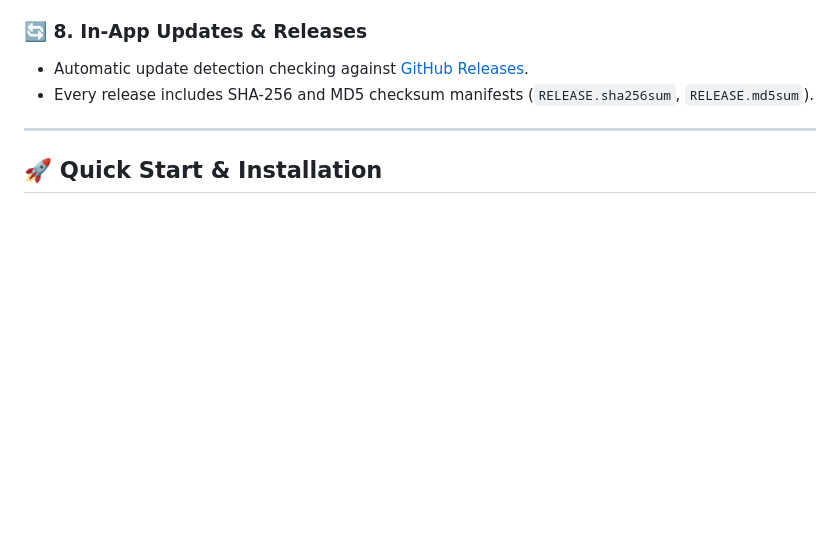
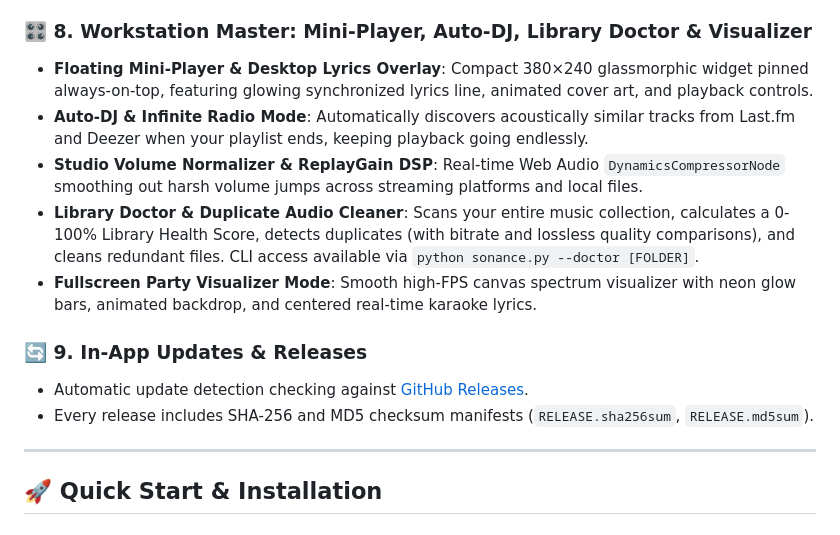
Before and after one commit to Sandeep2062/Sonance, a Markdown page: README.md, the part around the change. Rendered like a GitHub page; blank space fills up the shorter version.

Commit message:
docs: Document Phase 7 workstation capabilities in README

```diff
--- a/README.md
+++ b/README.md
@@ -84,7 +84,14 @@ Sonance brings together three distinct open-source powerhouses:
 - **Sleep Timer**: 15m, 30m, 45m, 60m, Custom, or "End of Current Track" presets with a gentle 30-second volume fade-out.
 - **Smart Stream & Offline Cache**: Pre-caches streamed tracks locally with deterministic SHA-256 hashing for instant offline replay and zero buffering.
 
-### 🔄 8. In-App Updates & Releases
+### 🎛️ 8. Workstation Master: Mini-Player, Auto-DJ, Library Doctor & Visualizer
+- **Floating Mini-Player & Desktop Lyrics Overlay**: Compact 380×240 glassmorphic widget pinned always-on-top, featuring glowing synchronized lyrics line, animated cover art, and playback controls.
+- **Auto-DJ & Infinite Radio Mode**: Automatically discovers acoustically similar tracks from Last.fm and Deezer when your playlist ends, keeping playback going endlessly.
+- **Studio Volume Normalizer & ReplayGain DSP**: Real-time Web Audio `DynamicsCompressorNode` smoothing out harsh volume jumps across streaming platforms and local files.
+- **Library Doctor & Duplicate Audio Cleaner**: Scans your entire music collection, calculates a 0-100% Library Health Score, detects duplicates (with bitrate and lossless quality comparisons), and cleans redundant files. CLI access available via `python sonance.py --doctor [FOLDER]`.
+- **Fullscreen Party Visualizer Mode**: Smooth high-FPS canvas spectrum visualizer with neon glow bars, animated backdrop, and centered real-time karaoke lyrics.
+
+### 🔄 9. In-App Updates & Releases
 - Automatic update detection checking against [GitHub Releases](https://github.com/Sandeep2062/Sonance/releases).
 - Every release includes SHA-256 and MD5 checksum manifests (`RELEASE.sha256sum`, `RELEASE.md5sum`).
 
```
